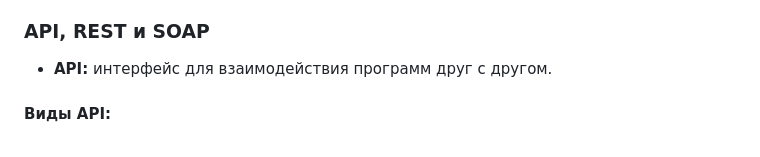
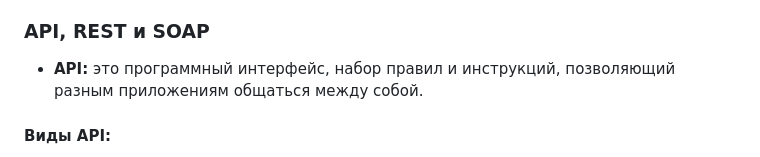
Before and after one commit to Esemenov85/glossary, a Markdown page: README.md, the part around the change. Drawn GitHub-style.

Commit message:
Add files via upload
более детально описан API

```diff
--- a/README.md
+++ b/README.md
@@ -55,7 +55,7 @@
 - **Нереляционные (NoSQL):** Хранят данные в формате ключ-значение, документов, графов. Гибкая схема, легче масштабируются горизонтально (MongoDB, Redis, Cassandra).
 
 ### API, REST и SOAP
-- **API:** интерфейс для взаимодействия программ друг с другом.
+- **API:** это программный интерфейс, набор правил и инструкций, позволяющий разным приложениям общаться между собой.
 #### **Виды API:**
 - **По доступности: публичные (доступны всем), внутренние (для использования внутри компании), партнёрские (требуют специальной лицензии или договора).**
 - **По типу реализации и назначению:**
```
